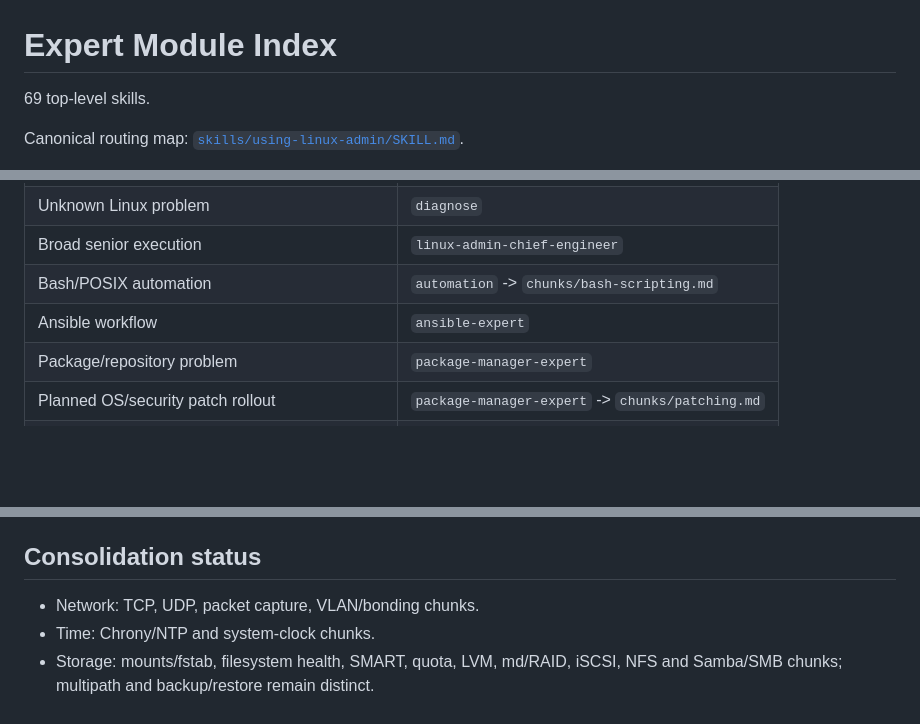
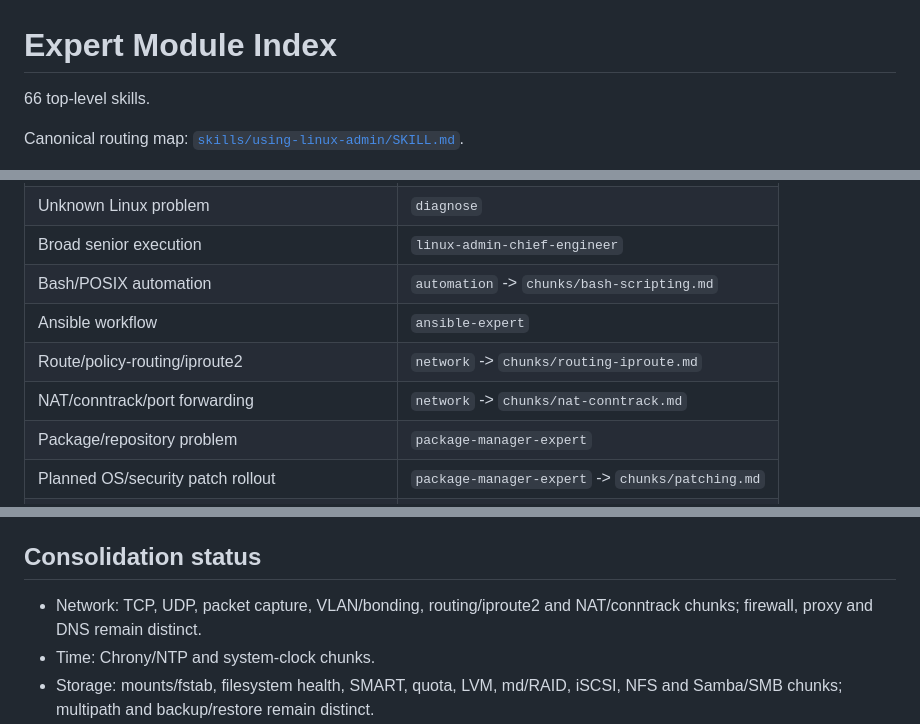
Before and after one commit to rushikeshsakharleofficial/we-are-linux-administrators, a Markdown page: docs/EXPERT_MODULE_INDEX.md, 3 parts joined by grey strips. Rendered like a GitHub page; blank space fills up the shorter version.

Commit message:
docs: align expert index to 66 skills

```diff
--- a/docs/EXPERT_MODULE_INDEX.md
+++ b/docs/EXPERT_MODULE_INDEX.md
@@ -1,6 +1,6 @@
 # Expert Module Index
 
-69 top-level skills.
+66 top-level skills.
 
 Canonical routing map: [`skills/using-linux-admin/SKILL.md`](../skills/using-linux-admin/SKILL.md).
 
@@ -23,6 +23,8 @@ Load a second chunk only when evidence proves a cross-layer issue.
 | Broad senior execution | `linux-admin-chief-engineer` |
 | Bash/POSIX automation | `automation` -> `chunks/bash-scripting.md` |
 | Ansible workflow | `ansible-expert` |
+| Route/policy-routing/iproute2 | `network` -> `chunks/routing-iproute.md` |
+| NAT/conntrack/port forwarding | `network` -> `chunks/nat-conntrack.md` |
 | Package/repository problem | `package-manager-expert` |
 | Planned OS/security patch rollout | `package-manager-expert` -> `chunks/patching.md` |
 | Active incident response/RCA | `incident-response-expert` |
@@ -36,7 +38,7 @@ Boot `boot`; services `service`; performance `performance`; storage `storage`; p
 
 ## Consolidation status
 
-- Network: TCP, UDP, packet capture, VLAN/bonding chunks.
+- Network: TCP, UDP, packet capture, VLAN/bonding, routing/iproute2 and NAT/conntrack chunks; firewall, proxy and DNS remain distinct.
 - Time: Chrony/NTP and system-clock chunks.
 - Storage: mounts/fstab, filesystem health, SMART, quota, LVM, md/RAID, iSCSI, NFS and Samba/SMB chunks; multipath and backup/restore remain distinct.
 - Performance: CPU, memory/OOM, swap/zram, capacity chunks; limits remains distinct.
```
